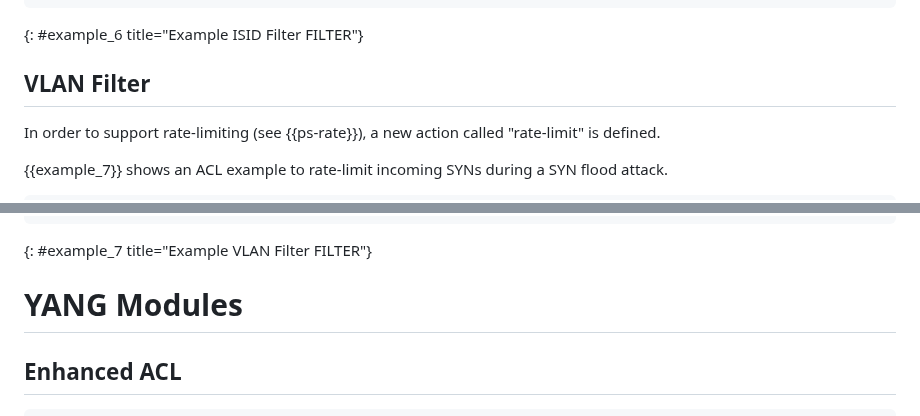
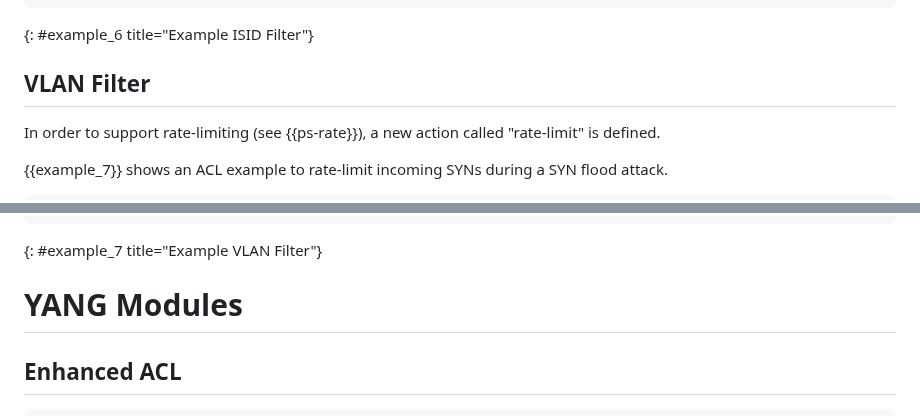
Before and after one commit to oscargdd/enhanced-acl-netmod, a Markdown page: draft-ietf-netmod-acl-extensions.md, 2 parts joined by grey strips. Rendered like a GitHub page.

```diff
--- a/draft-ietf-netmod-acl-extensions.md
+++ b/draft-ietf-netmod-acl-extensions.md
@@ -621,7 +621,7 @@ In order to support rate-limiting (see {{ps-rate}}), a new action called "rate-l
     }
    }
 ~~~
-{: #example_6 title="Example ISID Filter FILTER"}
+{: #example_6 title="Example ISID Filter"}
 
 ## VLAN Filter
 
@@ -656,7 +656,7 @@ In order to support rate-limiting (see {{ps-rate}}), a new action called "rate-l
     }
    }
 ~~~
-{: #example_7 title="Example VLAN Filter FILTER"}
+{: #example_7 title="Example VLAN Filter"}
 
 # YANG Modules
 
```
